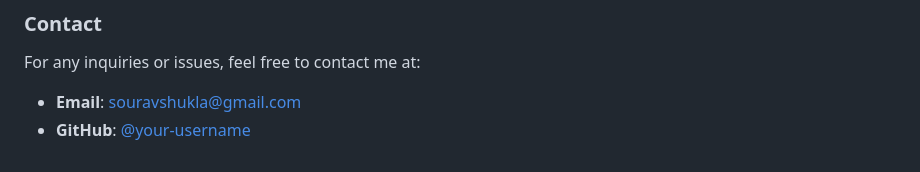
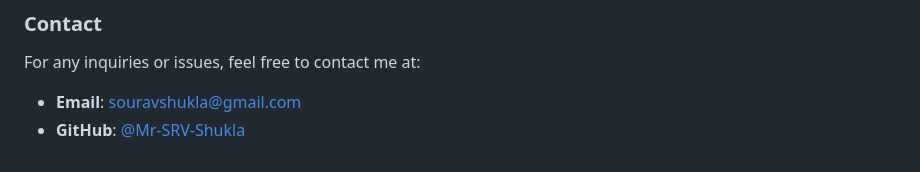
Before and after one commit to Mr-SRV-Shukla/DiamondPricePrediction, a Markdown page: README.md, the part around the change. GitHub-like rendering.

```diff
--- a/README.md
+++ b/README.md
@@ -87,4 +87,4 @@ Feel free to contribute to this project. You can fork the repository, make your
 
 For any inquiries or issues, feel free to contact me at:
 - **Email**: souravshukla@gmail.com
-- **GitHub**: [@your-username](https://github.com/Mr-SRV-Shukla)
+- **GitHub**: [@Mr-SRV-Shukla](https://github.com/Mr-SRV-Shukla)
```
